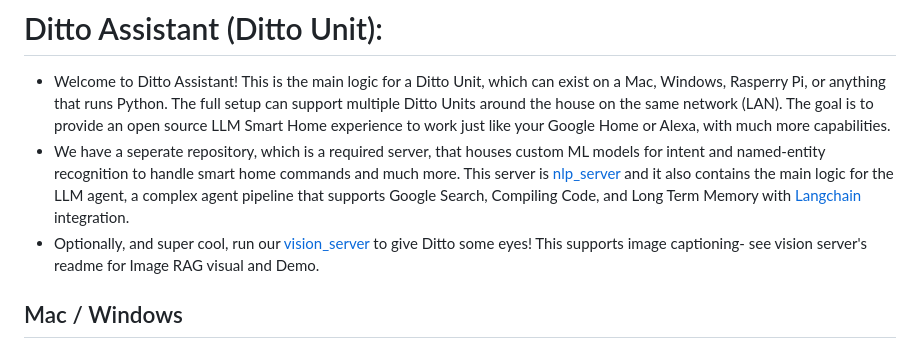
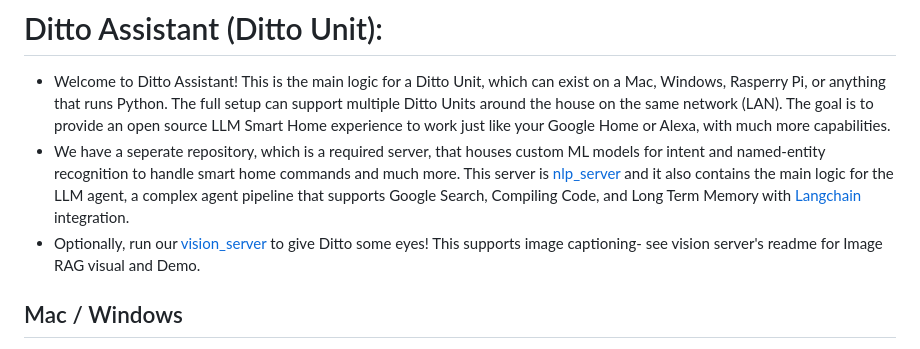
Before and after one commit to ditto-assistant/ditto-app, a Markdown page: README.md, the part around the change. Drawn GitHub-style.

```diff
--- a/README.md
+++ b/README.md
@@ -2,7 +2,7 @@
 - Welcome to Ditto Assistant! This is the main logic for a Ditto Unit, which can exist on a Mac, Windows, Rasperry Pi, or anything that runs Python.
 The full setup can support multiple Ditto Units around the house on the same network (LAN). The goal is to provide an open source LLM Smart Home experience to work just like your Google Home or Alexa, with much more capabilities.
 - We have a seperate repository, which is a required server, that houses custom ML models for intent and named-entity recognition to handle smart home commands and much more. This server is [nlp_server](https://github.com/ditto-assistant/nlp_server) and it also contains the main logic for the LLM agent, a complex agent pipeline that supports Google Search, Compiling Code, and Long Term Memory with [Langchain](https://www.langchain.com/) integration.
-- Optionally, and super cool, run our [vision_server](https://github.com/ditto-assistant/vision_server) to give Ditto some eyes! This supports image captioning- see vision server's readme for Image RAG visual and Demo.
+- Optionally, run our [vision_server](https://github.com/ditto-assistant/vision_server) to give Ditto some eyes! This supports image captioning- see vision server's readme for Image RAG visual and Demo.
 ## Mac / Windows
 - Comes with a [chat interface](https://github.com/ditto-assistant/ditto-app) for interacting with Ditto.
 - Supports Wake word "Hey Ditto" activation and spoken prompting.
```
